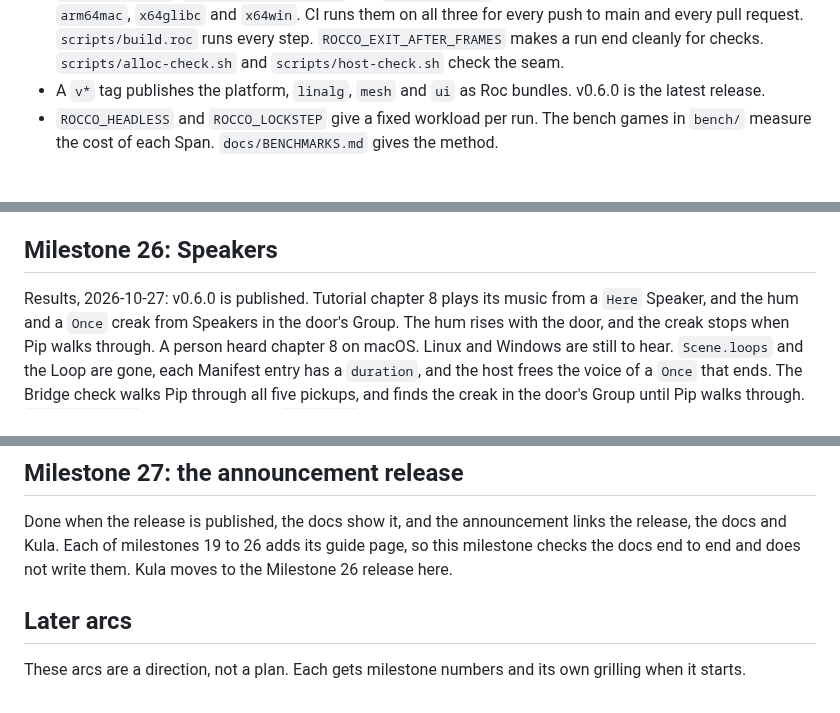
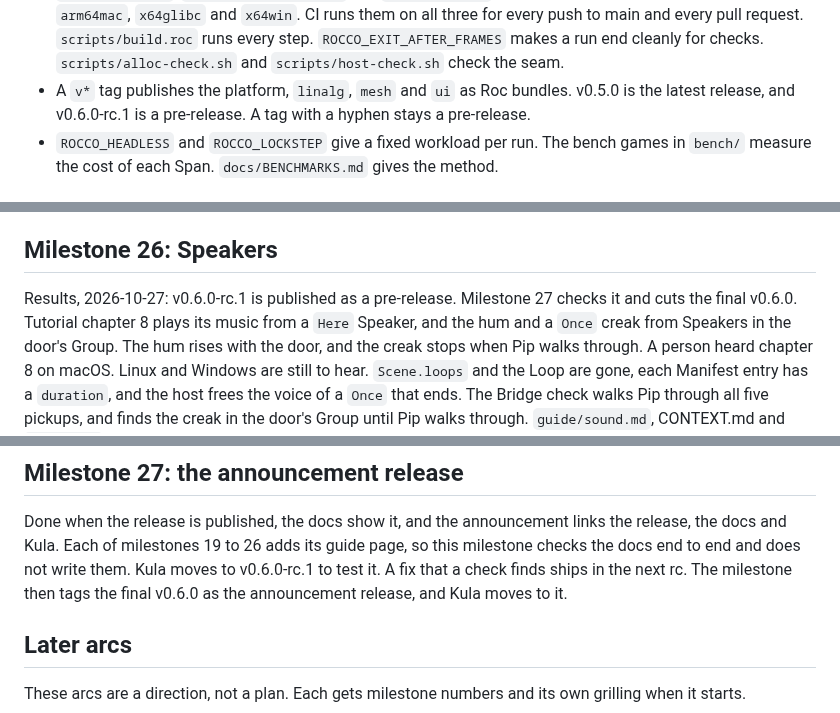
Before and after one commit to Pixelsprout/rocco-engine, a Markdown page: docs/ROADMAP.md, 3 parts joined by grey strips. GitHub-like rendering.

Commit message:
docs(roadmap): Name v0.6.0-rc.1 and plan the final v0.6.0 in Milestone 27

```diff
--- a/docs/ROADMAP.md
+++ b/docs/ROADMAP.md
@@ -79,7 +79,8 @@ Built and running:
   `ROCCO_EXIT_AFTER_FRAMES` makes a run end cleanly for checks.
   `scripts/alloc-check.sh` and `scripts/host-check.sh` check the seam.
 - A `v*` tag publishes the platform, `linalg`, `mesh` and `ui` as Roc
-  bundles. v0.6.0 is the latest release.
+  bundles. v0.5.0 is the latest release, and v0.6.0-rc.1 is a
+  pre-release. A tag with a hyphen stays a pre-release.
 - `ROCCO_HEADLESS` and `ROCCO_LOCKSTEP` give a fixed workload per run. The
   bench games in `bench/` measure the cost of each Span. `docs/BENCHMARKS.md`
   gives the method.
@@ -1153,7 +1154,8 @@ colour. One Vocabulary change. Closes dex tasks yjtqgdd4 and s1zhf2hf.
 
 ## Milestone 26: Speakers
 
-Results, 2026-10-27: v0.6.0 is published. Tutorial chapter 8 plays its music
+Results, 2026-10-27: v0.6.0-rc.1 is published as a pre-release. Milestone 27
+checks it and cuts the final v0.6.0. Tutorial chapter 8 plays its music
 from a `Here` Speaker, and the hum and a `Once` creak from Speakers in the
 door's Group. The hum rises with the door, and the creak stops when Pip walks
 through. A person heard chapter 8 on macOS. Linux and Windows are still to
@@ -1190,7 +1192,9 @@ Node. A person hears chapter 8 on macOS, Linux and Windows.
 Done when the release is published, the docs show it, and the announcement
 links the release, the docs and Kula. Each of milestones 19 to 26 adds its
 guide page, so this milestone checks the docs end to end and does not write
-them. Kula moves to the Milestone 26 release here.
+them. Kula moves to v0.6.0-rc.1 to test it. A fix that a check finds ships
+in the next rc. The milestone then tags the final v0.6.0 as the announcement
+release, and Kula moves to it.
 
 ## Later arcs
 
```
